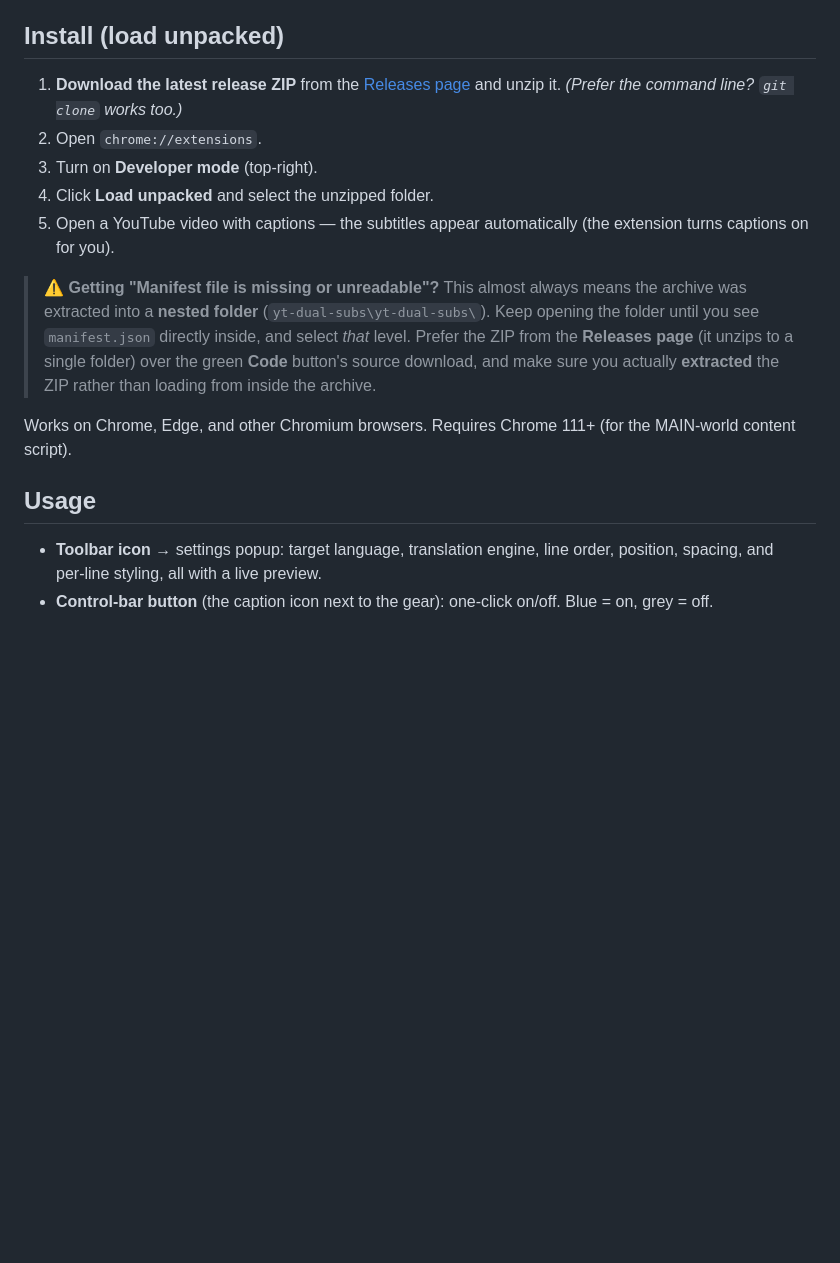
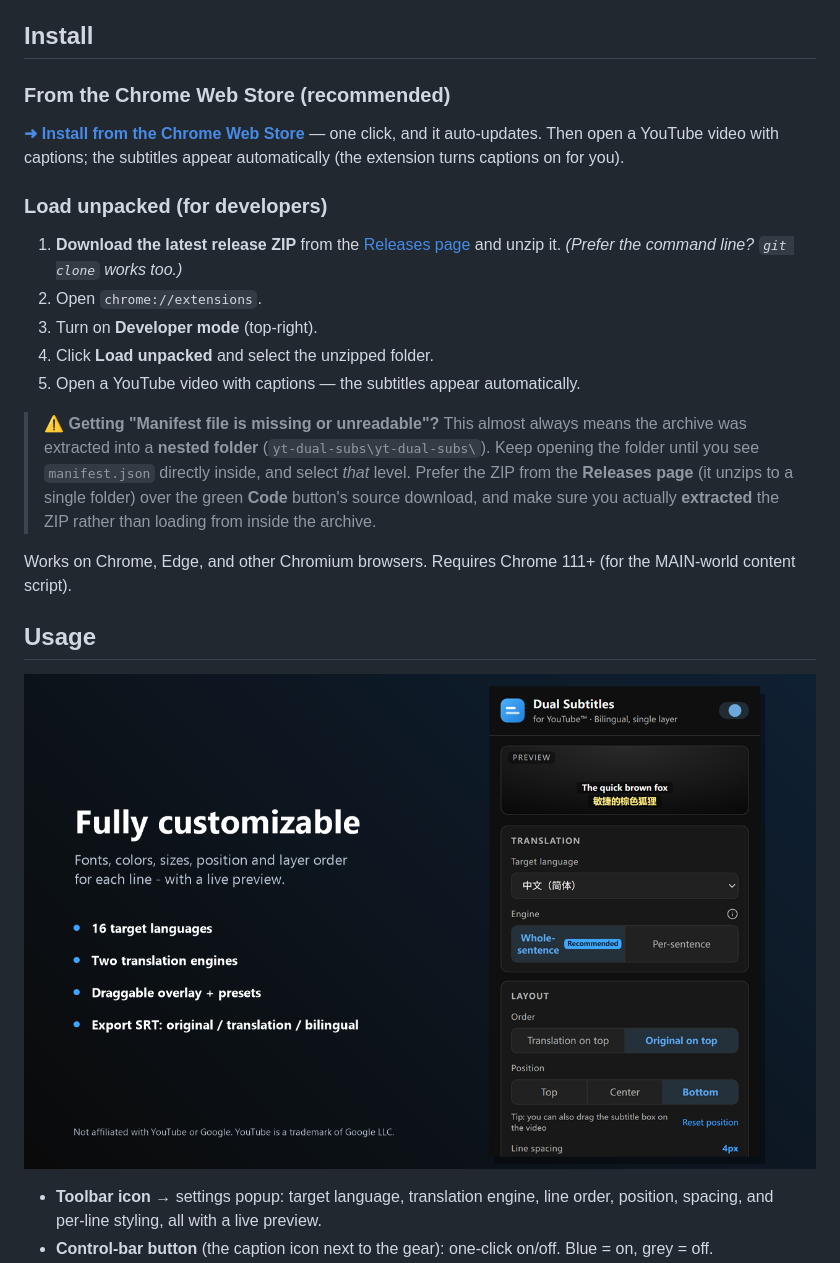
Before and after one commit to Gythiro/yt-dual-subs, a Markdown page: README.md, the part around the change printed below. Rendered like a GitHub page; pictures changed too: docs/screenshot-settings.png (added); blank space fills up the shorter version.

```diff
--- a/README.md
+++ b/README.md
@@ -28,19 +34,27 @@ YouTube serves caption tracks from an `/api/timedtext` endpoint that now require
 3. `content.js` drives an overlay off `video.currentTime`, showing the right sentence and its translation at the right moment, and hides YouTube's native caption layer so there's a single, non‑overlapping line set.
 4. If the cue fetch ever fails, it falls back to reading the on‑screen caption text directly.
 
-## Install (load unpacked)
+## Install
+
+### From the Chrome Web Store (recommended)
+
+**[➜ Install from the Chrome Web Store](https://chromewebstore.google.com/detail/dual-subtitles-for-youtub/ndifcigakimmibkgeabchfaolhjpcmge)** — one click, and it auto‑updates. Then open a YouTube video with captions; the subtitles appear automatically (the extension turns captions on for you).
+
+### Load unpacked (for developers)
 
 1. **Download the latest release ZIP** from the [Releases page](https://github.com/Gythiro/yt-dual-subs/releases/latest) and unzip it. *(Prefer the command line? `git clone` works too.)*
 2. Open `chrome://extensions`.
 3. Turn on **Developer mode** (top‑right).
 4. Click **Load unpacked** and select the unzipped folder.
-5. Open a YouTube video with captions — the subtitles appear automatically (the extension turns captions on for you).
+5. Open a YouTube video with captions — the subtitles appear automatically.
 
 > ⚠️ **Getting "Manifest file is missing or unreadable"?** This almost always means the archive was extracted into a **nested folder** (`yt-dual-subs\yt-dual-subs\`). Keep opening the folder until you see `manifest.json` directly inside, and select *that* level. Prefer the ZIP from the **Releases page** (it unzips to a single folder) over the green **Code** button's source download, and make sure you actually **extracted** the ZIP rather than loading from inside the archive.
 
 Works on Chrome, Edge, and other Chromium browsers. Requires Chrome 111+ (for the MAIN‑world content script).
 
 ## Usage
+
+![The settings popup with live preview](docs/screenshot-settings.png)
 
 - **Toolbar icon** → settings popup: target language, translation engine, line order, position, spacing, and per‑line styling, all with a live preview.
 - **Control‑bar button** (the caption icon next to the gear): one‑click on/off. Blue = on, grey = off.
```
Also changed, not shown: other parts of README.md (+6 -0 lines), README.zh-CN.md (+16 -2 lines), docs/screenshot-overlay.png (added), 2 other files.
